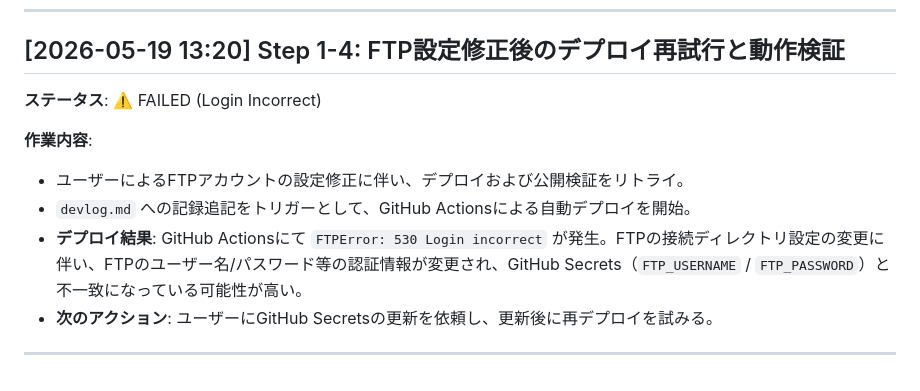
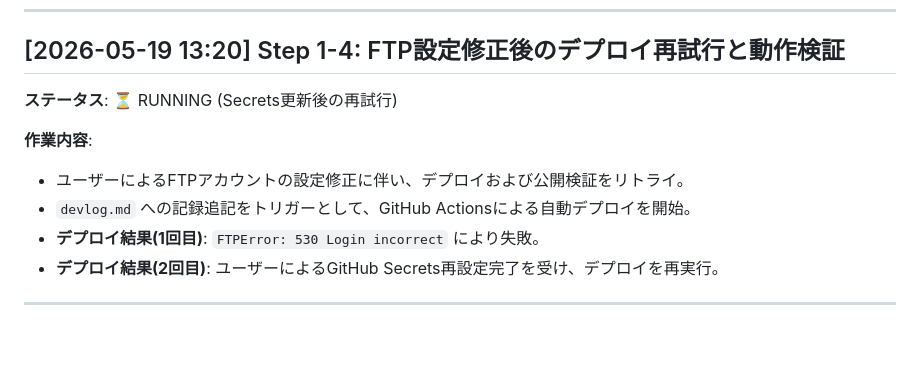
Before and after one commit to ohnishi-med/recruit, a Markdown page: devlog.md, the part around the change. GitHub-like rendering; blank space fills up the shorter version.

Commit message:
chore: retry deploy after secrets update

```diff
--- a/devlog.md
+++ b/devlog.md
@@ -48,12 +48,12 @@
 ---
 
 ## [2026-05-19 13:20] Step 1-4: FTP設定修正後のデプロイ再試行と動作検証
-**ステータス**: ⚠️ FAILED (Login Incorrect)
+**ステータス**: ⏳ RUNNING (Secrets更新後の再試行)
 
 **作業内容**:
 - ユーザーによるFTPアカウントの設定修正に伴い、デプロイおよび公開検証をリトライ。
 - `devlog.md` への記録追記をトリガーとして、GitHub Actionsによる自動デプロイを開始。
-- **デプロイ結果**: GitHub Actionsにて `FTPError: 530 Login incorrect` が発生。FTPの接続ディレクトリ設定の変更に伴い、FTPのユーザー名/パスワード等の認証情報が変更され、GitHub Secrets（`FTP_USERNAME` / `FTP_PASSWORD`）と不一致になっている可能性が高い。
-- **次のアクション**: ユーザーにGitHub Secretsの更新を依頼し、更新後に再デプロイを試みる。
+- **デプロイ結果(1回目)**: `FTPError: 530 Login incorrect` により失敗。
+- **デプロイ結果(2回目)**: ユーザーによるGitHub Secrets再設定完了を受け、デプロイを再実行。
 
 ---
```
